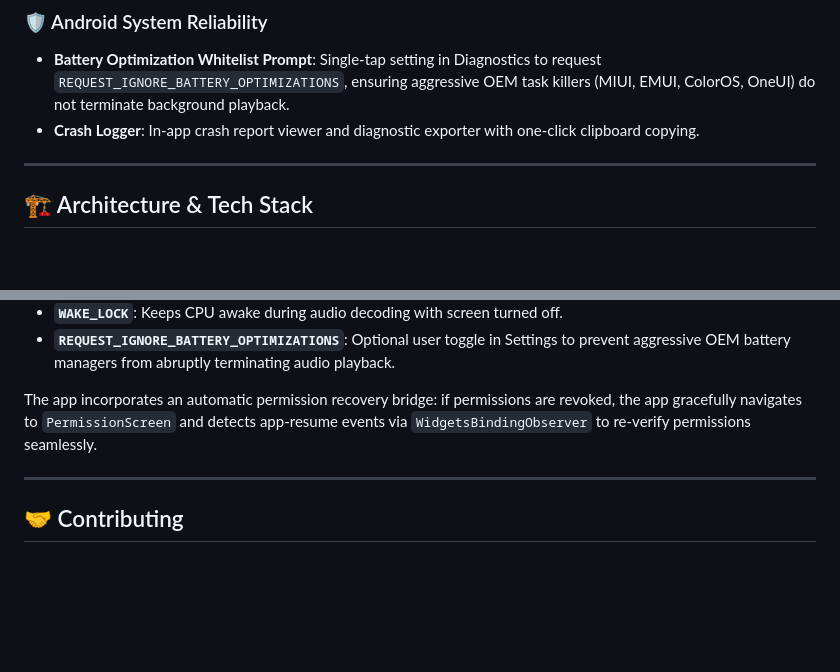
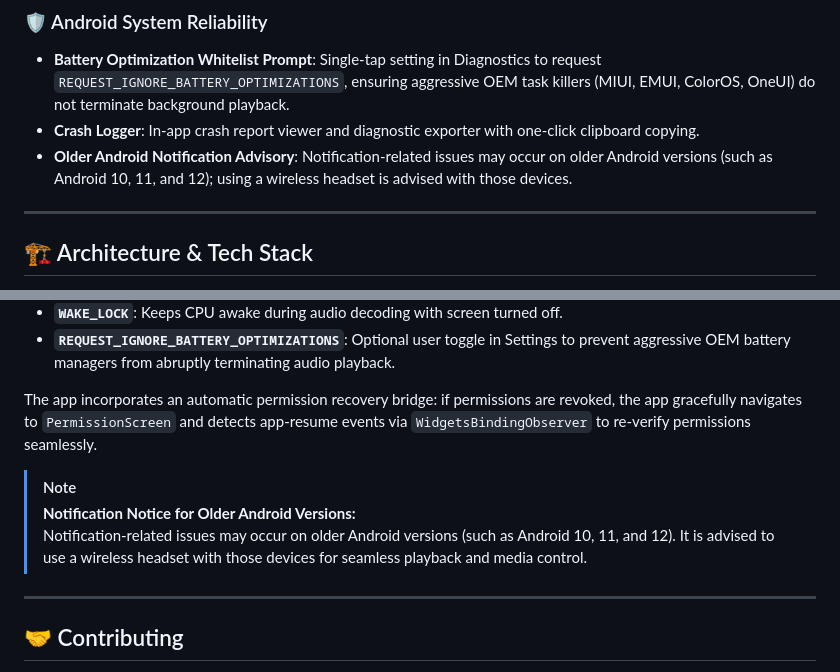
Before and after one commit to abirsiddiky/OffBeat, a Markdown page: README.md, 2 parts joined by grey strips. Rendered like a GitHub page; blank space fills up the shorter version.

Commit message:
docs: add notification advisory for older Android versions in README

```diff
--- a/README.md
+++ b/README.md
@@ -102,6 +102,7 @@ Unlike bloated streaming apps or clunky legacy media players, **OffBeat** is bui
 ### 🛡️ Android System Reliability
 - **Battery Optimization Whitelist Prompt**: Single-tap setting in Diagnostics to request `REQUEST_IGNORE_BATTERY_OPTIMIZATIONS`, ensuring aggressive OEM task killers (MIUI, EMUI, ColorOS, OneUI) do not terminate background playback.
 - **Crash Logger**: In-app crash report viewer and diagnostic exporter with one-click clipboard copying.
+- **Older Android Notification Advisory**: Notification-related issues may occur on older Android versions (such as Android 10, 11, and 12); using a wireless headset is advised with those devices.
 
 ---
 
@@ -241,6 +242,10 @@ OffBeat requests only the minimal permissions required to index your offline aud
 
 The app incorporates an automatic permission recovery bridge: if permissions are revoked, the app gracefully navigates to `PermissionScreen` and detects app-resume events via `WidgetsBindingObserver` to re-verify permissions seamlessly.
 
+> [!NOTE]
+> **Notification Notice for Older Android Versions:**
+> Notification-related issues may occur on older Android versions (such as Android 10, 11, and 12). It is advised to use a wireless headset with those devices for seamless playback and media control.
+
 ---
 
 ## 🤝 Contributing
```
